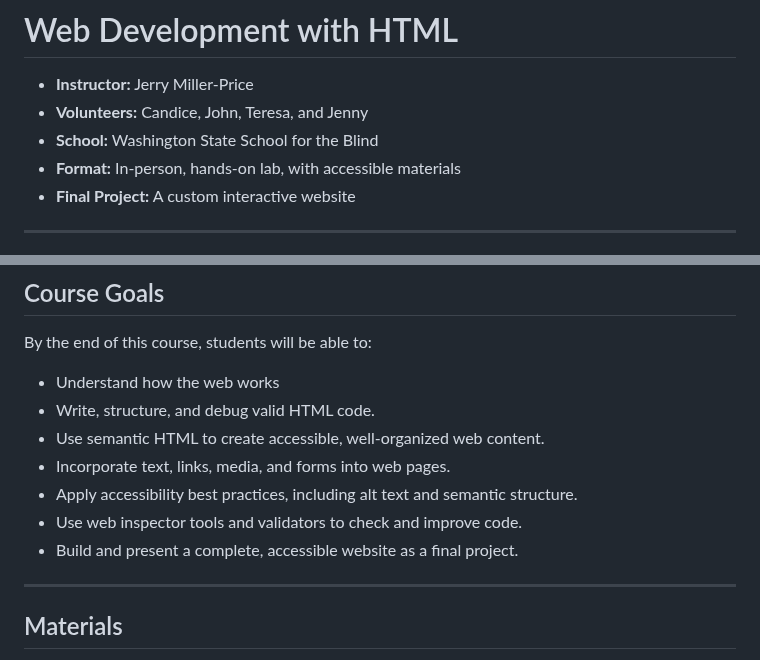
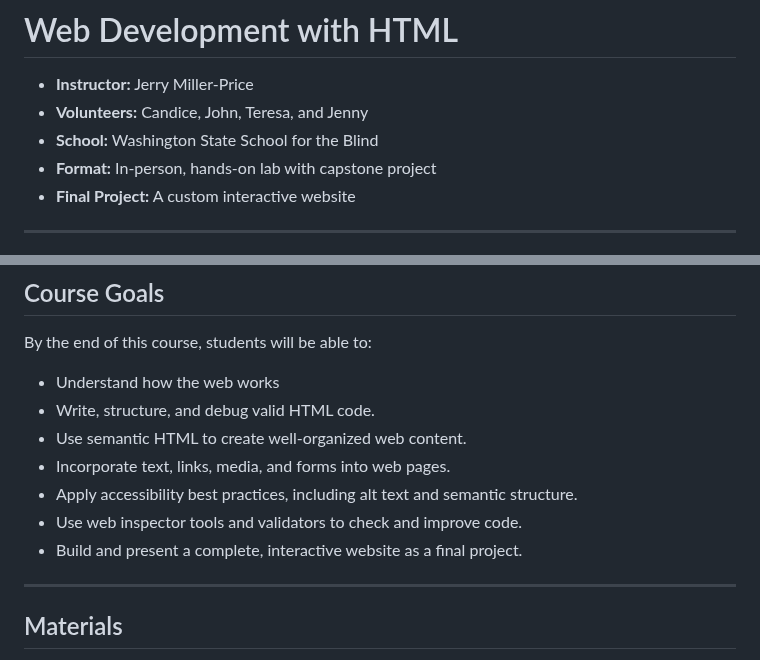
Before and after one commit to penguininja/WSSB-HTML-2025-2026_claude, a Markdown page: syllabus.md, 2 parts joined by grey strips. Drawn GitHub-style.

Commit message:
Remove extra instances of accessibility tetx

```diff
--- a/syllabus.md
+++ b/syllabus.md
@@ -2,7 +2,7 @@
 - **Instructor:** Jerry Miller-Price
 - **Volunteers:** Candice, John, Teresa, and Jenny
 - **School:** Washington State School for the Blind
-- **Format:** In-person, hands-on lab, with accessible materials
+- **Format:** In-person, hands-on lab with capstone project
 - **Final Project:** A custom interactive website
 
 ---
@@ -17,11 +17,11 @@ By the end of this course, students will be able to:
 
 - Understand how the web works
 - Write, structure, and debug valid HTML code.
-- Use semantic HTML to create accessible, well-organized web content.
+- Use semantic HTML to create well-organized web content.
 - Incorporate text, links, media, and forms into web pages.
 - Apply accessibility best practices, including alt text and semantic structure.
 - Use web inspector tools and validators to check and improve code.
-- Build and present a complete, accessible website as a final project.
+- Build and present a complete, interactive website as a final project.
 
 ---
 
```
